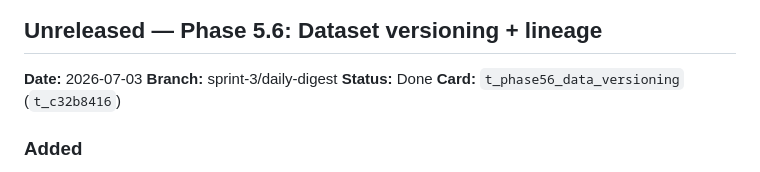
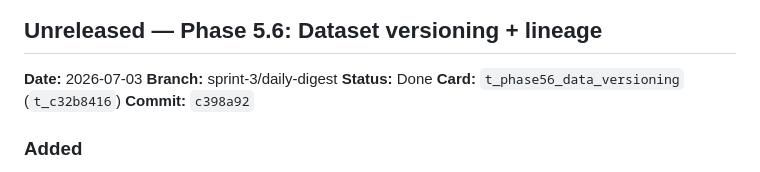
Before and after one commit to Biggoan1/TraderJoe, a Markdown page: CHANGELOG.md, the part around the change. Drawn GitHub-style.

Commit message:
docs: mark t_phase56_data_versioning Done after validation review
Validation pass on t_c32b8416 (c398a92): working tree clean, full
suite 1743/0, no live-path bytes.

Co-Authored-By: Claude Opus 4.7 (1M context) <noreply@anthropic.com>

```diff
--- a/CHANGELOG.md
+++ b/CHANGELOG.md
@@ -10,6 +10,7 @@ Trader Joe release history.
 **Branch:** sprint-3/daily-digest
 **Status:** Done
 **Card:** `t_phase56_data_versioning` (`t_c32b8416`)
+**Commit:** `c398a92`
 
 ### Added
 - `strategy/warehouse/versioning.py` — lineage traversal +
```
